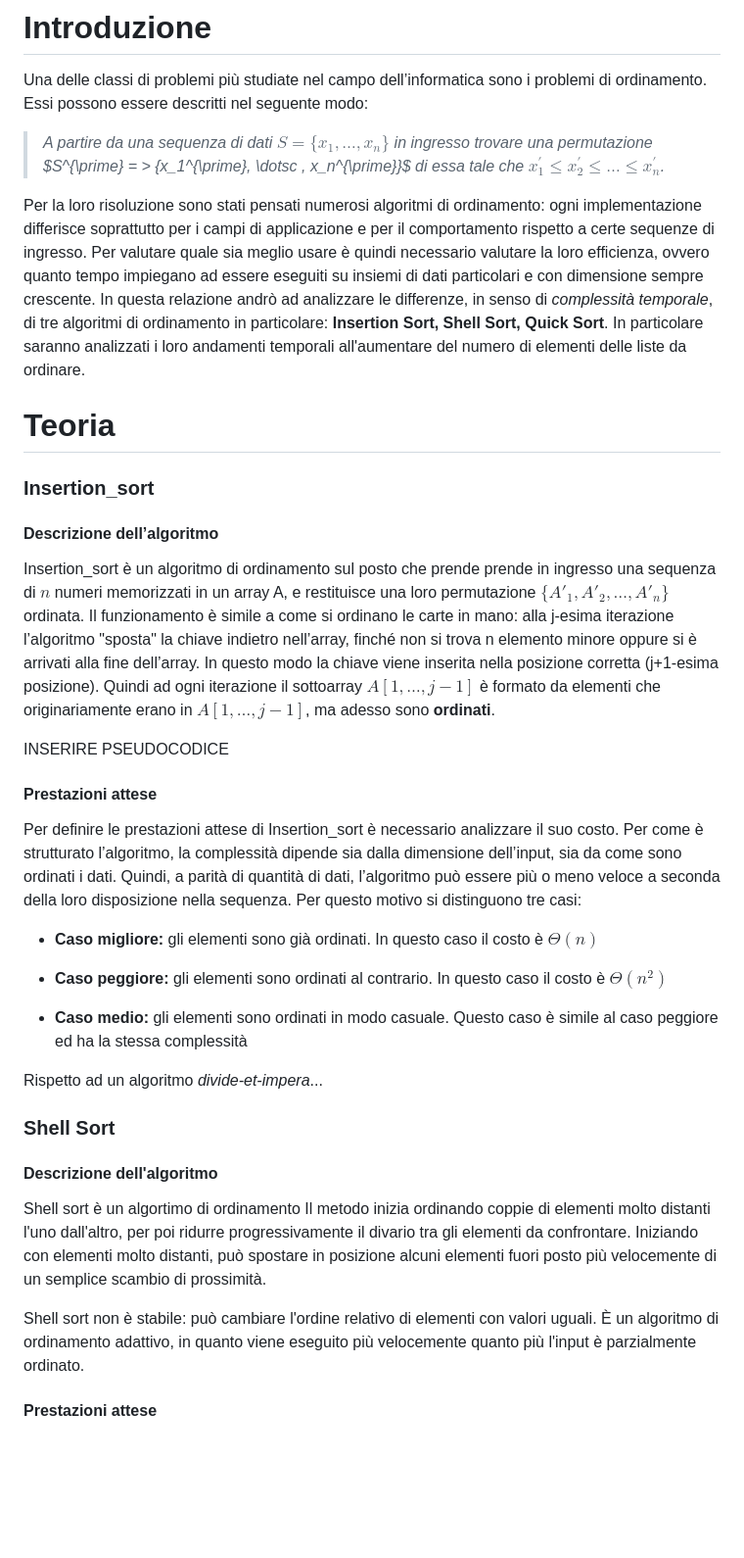
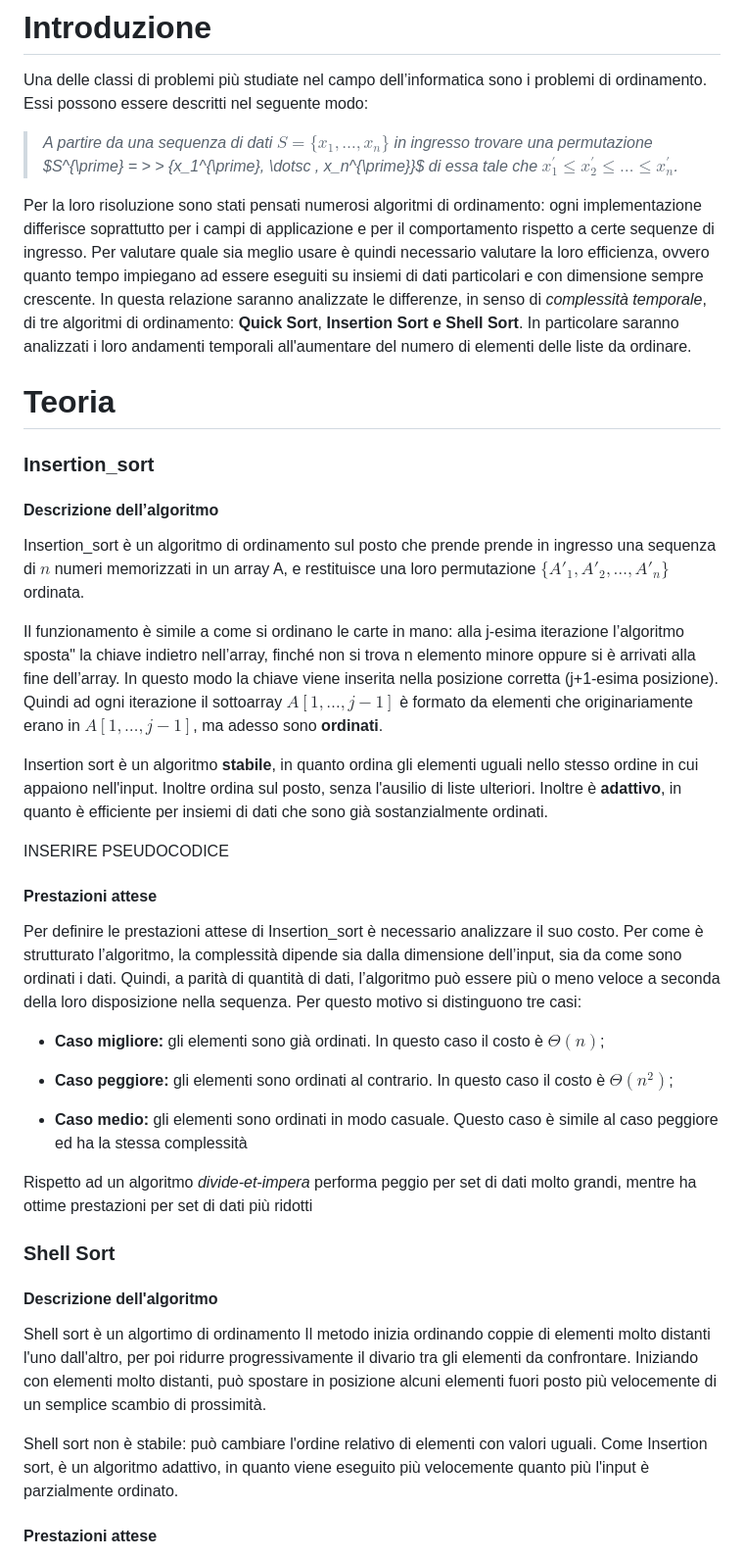
Before and after one commit to ltocca/Sorting_Algorithms, a Markdown page: rel/relazione.md, the part around the change printed below. Shown: that part at 98% size. Rendered like a GitHub page; blank space fills up the shorter version.

Commit message:
upd relazione.md

```diff
--- a/rel/relazione.md
+++ b/rel/relazione.md
@@ -12,16 +12,16 @@ author:
 Una delle classi di problemi più studiate nel campo dell’informatica sono i problemi di ordinamento. Essi possono essere
 descritti nel seguente modo:
 
-> *A partire da una sequenza di dati $S = \{x_1, \dotsc, x_n\}$ in ingresso trovare una permutazione $S^{\prime} = >
+> *A partire da una sequenza di dati $S = \{x_1, \dotsc, x_n\}$ in ingresso trovare una permutazione $S^{\prime} = > >
 \{x_1^{\prime}, \dotsc , x_n^{\prime}\}$ di essa tale che $x_1^{\prime} \leq x_2^{\prime} \leq \dotsc \leq x_n^\prime$.*
 
 Per la loro risoluzione sono stati pensati numerosi algoritmi di ordinamento: ogni implementazione differisce
 soprattutto per i campi di applicazione e per il comportamento rispetto a certe sequenze di ingresso. Per valutare quale
 sia meglio usare è quindi necessario valutare la loro efficienza, ovvero quanto tempo impiegano ad essere eseguiti su
 insiemi di dati particolari e con dimensione sempre crescente.
-In questa relazione andrò ad analizzare le differenze, in senso di *complessità temporale*, di tre algoritmi di
-ordinamento in particolare: **Insertion Sort, Shell Sort, Quick Sort**. In particolare saranno analizzati i loro
-andamenti temporali all'aumentare del numero di elementi delle liste da ordinare.
+In questa relazione saranno analizzate le differenze, in senso di *complessità temporale*, di tre algoritmi di
+ordinamento: **Quick Sort**, **Insertion Sort e Shell Sort**. In particolare saranno analizzati i loro andamenti
+temporali all'aumentare del numero di elementi delle liste da ordinare.
 
 # Teoria
 
@@ -30,11 +30,16 @@ andamenti temporali all'aumentare del numero di elementi delle liste da ordinare
 #### Descrizione dell’algoritmo
 
 Insertion_sort è un algoritmo di ordinamento sul posto che prende prende in ingresso una sequenza di $n$ numeri
-memorizzati in un array A, e restituisce una loro permutazione $\{A'_{1}, A'_{2}, \dotsc , A'_{n} \}$ ordinata. Il
-funzionamento è simile a come si ordinano le carte in mano: alla j-esima iterazione l’algoritmo "sposta" la chiave
+memorizzati in un array A, e restituisce una loro permutazione $\{A'_{1}, A'_{2}, \dotsc , A'_{n} \}$ ordinata.
+
+Il funzionamento è simile a come si ordinano le carte in mano: alla j-esima iterazione l’algoritmo sposta" la chiave
 indietro nell’array, finché non si trova n elemento minore oppure si è arrivati alla fine dell’array. In questo modo la
 chiave viene inserita nella posizione corretta (j+1-esima posizione). Quindi ad ogni iterazione il sottoarray
 $A[1, \dotsc, j-1]$ è formato da elementi che originariamente erano in $A[1, \dotsc, j-1]$, ma adesso sono **ordinati**.
+
+Insertion sort è un algoritmo **stabile**, in quanto ordina gli elementi uguali nello stesso ordine in cui appaiono
+nell'input. Inoltre ordina sul posto, senza l'ausilio di liste ulteriori. Inoltre è **adattivo**, in quanto è efficiente
+per insiemi di dati che sono già sostanzialmente ordinati.
 
 INSERIRE PSEUDOCODICE
 
@@ -42,17 +47,18 @@ INSERIRE PSEUDOCODICE
 
 Per definire le prestazioni attese di Insertion_sort è necessario analizzare il suo costo. Per come è strutturato
 l’algoritmo, la complessità dipende sia dalla dimensione dell’input, sia da come sono ordinati i dati. Quindi, a parità
-di quantità di dati, l’algoritmo può essere più o meno veloce a seconda della loro disposizione nella
-sequenza. Per questo motivo si distinguono tre casi:
+di quantità di dati, l’algoritmo può essere più o meno veloce a seconda della loro disposizione nella sequenza. Per
+questo motivo si distinguono tre casi:
 
-- **Caso migliore:** gli elementi sono già ordinati. In questo caso il costo è $\Theta(n)$
+- **Caso migliore:** gli elementi sono già ordinati. In questo caso il costo è $\Theta(n)$;
 
-- **Caso peggiore:** gli elementi sono ordinati al contrario. In questo caso il costo è $\Theta(n^{2})$
+- **Caso peggiore:** gli elementi sono ordinati al contrario. In questo caso il costo è $\Theta(n^{2})$;
 
 - **Caso medio:** gli elementi sono ordinati in modo casuale. Questo caso è simile al caso peggiore ed ha la stessa
   complessità
 
-Rispetto ad un algoritmo *divide-et-impera*...
+Rispetto ad un algoritmo *divide-et-impera* performa peggio per set di dati molto grandi, mentre ha ottime prestazioni
+per set di dati più ridotti
 
 ### Shell Sort
 
@@ -62,8 +68,8 @@ Shell sort è un algortimo di ordinamento Il metodo inizia ordinando coppie di e
 per poi ridurre progressivamente il divario tra gli elementi da confrontare. Iniziando con elementi molto distanti, può
 spostare in posizione alcuni elementi fuori posto più velocemente di un semplice scambio di prossimità.
 
-Shell sort non è stabile: può cambiare l'ordine relativo di elementi con valori uguali. È un algoritmo di ordinamento
-adattivo, in quanto viene eseguito più velocemente quanto più l'input è parzialmente ordinato.
+Shell sort non è stabile: può cambiare l'ordine relativo di elementi con valori uguali. Come Insertion sort, è un
+algoritmo adattivo, in quanto viene eseguito più velocemente quanto più l'input è parzialmente ordinato.
 
 #### Prestazioni attese
 
```
Also changed, not shown: other parts of rel/relazione.md (+45 -0 lines).
